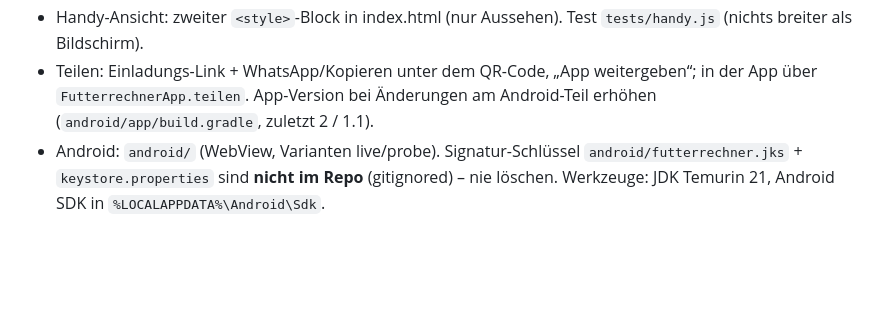
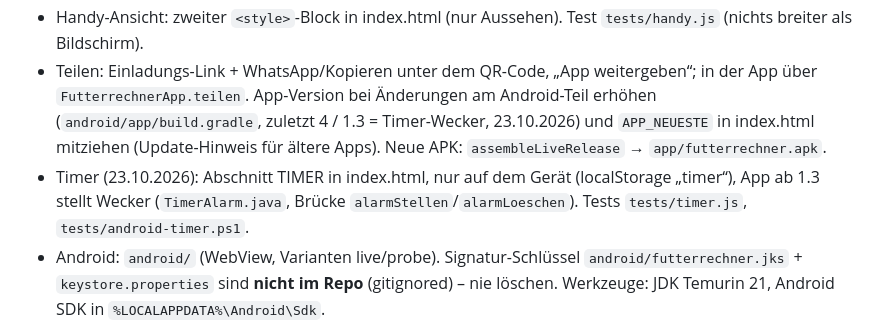
Before and after one commit to taupke-pixel/Futterrechner, a Markdown page: CLAUDE.md, the part around the change. GitHub-like rendering; blank space fills up the shorter version.

Commit message:
CLAUDE.md: Timer und App 1.3
Co-Authored-By: Claude Opus 5.5 <noreply@anthropic.com>

```diff
--- a/CLAUDE.md
+++ b/CLAUDE.md
@@ -77,7 +77,10 @@ App als APK-Link (`download.html`).
   rechtliche Prüfung steht aus. Neue Dienstleister/Datenarten → Datenschutzerklärung + Fassung anpassen.
 - Handy-Ansicht: zweiter `<style>`-Block in index.html (nur Aussehen). Test `tests/handy.js` (nichts breiter als Bildschirm).
 - Teilen: Einladungs-Link + WhatsApp/Kopieren unter dem QR-Code, „App weitergeben“; in der App über `FutterrechnerApp.teilen`.
-  App-Version bei Änderungen am Android-Teil erhöhen (`android/app/build.gradle`, zuletzt 2 / 1.1).
+  App-Version bei Änderungen am Android-Teil erhöhen (`android/app/build.gradle`, zuletzt 4 / 1.3 = Timer-Wecker, 23.10.2026) und
+  `APP_NEUESTE` in index.html mitziehen (Update-Hinweis für ältere Apps). Neue APK: `assembleLiveRelease` → `app/futterrechner.apk`.
+- Timer (23.10.2026): Abschnitt TIMER in index.html, nur auf dem Gerät (localStorage „timer“), App ab 1.3 stellt Wecker
+  (`TimerAlarm.java`, Brücke `alarmStellen`/`alarmLoeschen`). Tests `tests/timer.js`, `tests/android-timer.ps1`.
 - Android: `android/` (WebView, Varianten live/probe). Signatur-Schlüssel `android/futterrechner.jks` + `keystore.properties`
   sind **nicht im Repo** (gitignored) – nie löschen. Werkzeuge: JDK Temurin 21, Android SDK in `%LOCALAPPDATA%\Android\Sdk`.
 - Kostenloser Firebase-Tarif: keine APK-Dateien auf Firebase Hosting (Test-APK kommt aus dem GitHub-Branch).
```
